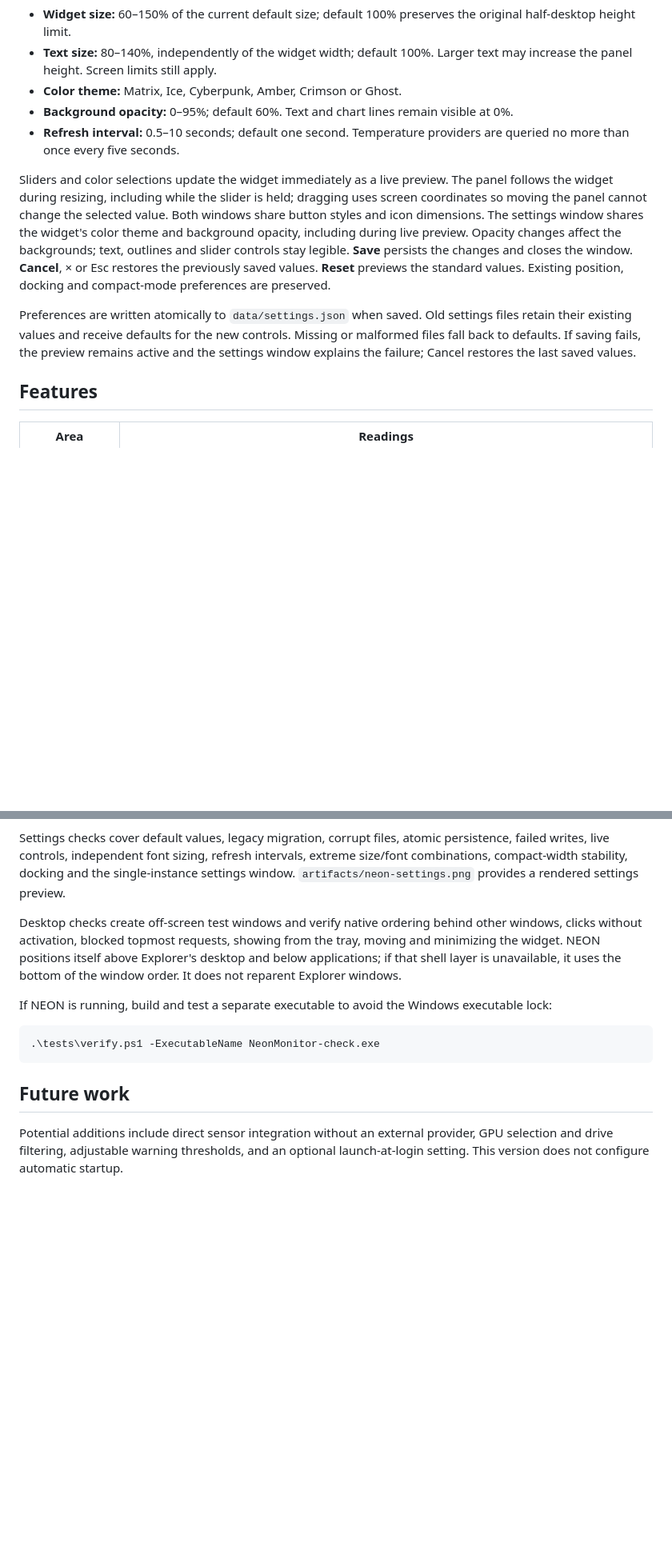
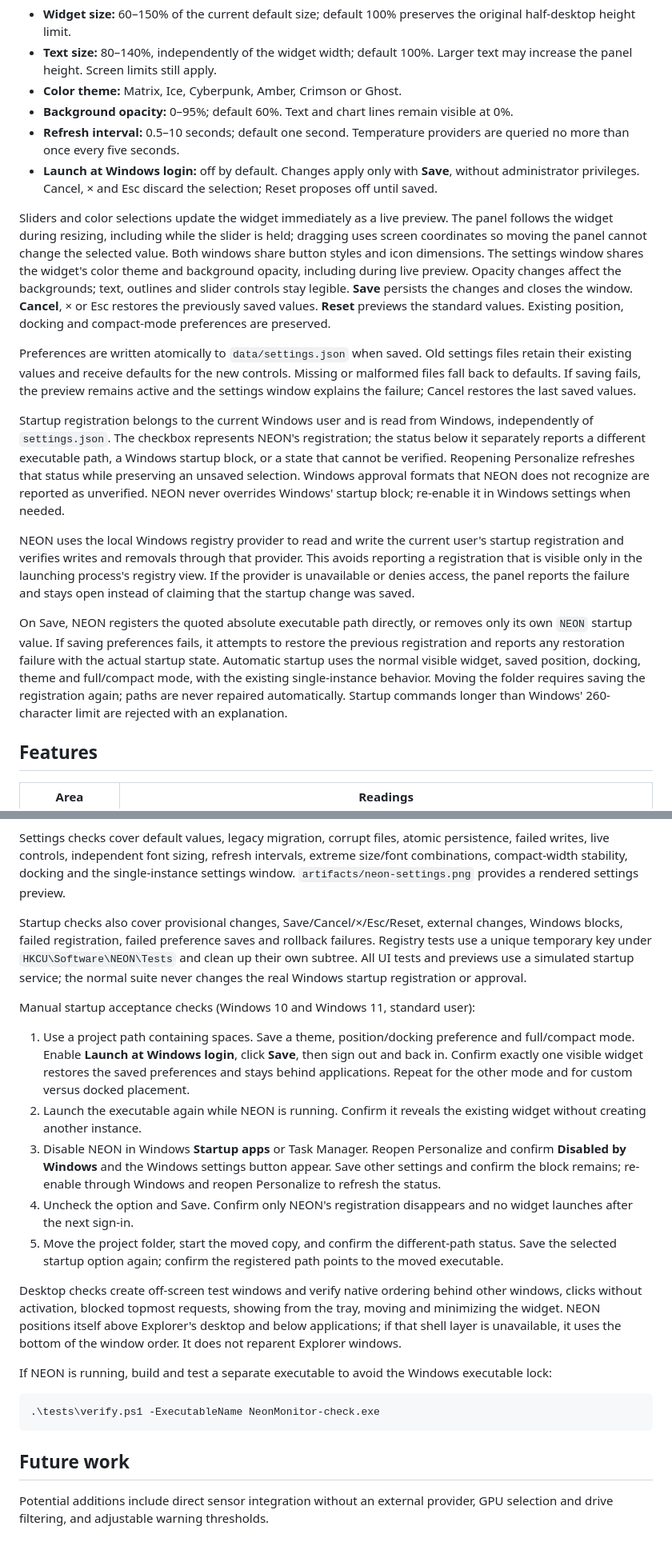
Before and after one commit to Pasquale-Buonocore/Neon, a Markdown page: README.md, 2 parts joined by grey strips. Shown at 80% size. Rendered like a GitHub page; blank space fills up the shorter version.

Commit message:
Add per-user Windows login startup setting

```diff
--- a/README.md
+++ b/README.md
@@ -38,10 +39,17 @@ Select the gear button to open the widget menu, then **Personalize…**. The sam
 - **Color theme:** Matrix, Ice, Cyberpunk, Amber, Crimson or Ghost.
 - **Background opacity:** 0–95%; default 60%. Text and chart lines remain visible at 0%.
 - **Refresh interval:** 0.5–10 seconds; default one second. Temperature providers are queried no more than once every five seconds.
+- **Launch at Windows login:** off by default. Changes apply only with **Save**, without administrator privileges. Cancel, × and Esc discard the selection; Reset proposes off until saved.
 
 Sliders and color selections update the widget immediately as a live preview. The panel follows the widget during resizing, including while the slider is held; dragging uses screen coordinates so moving the panel cannot change the selected value. Both windows share button styles and icon dimensions. The settings window shares the widget's color theme and background opacity, including during live preview. Opacity changes affect the backgrounds; text, outlines and slider controls stay legible. **Save** persists the changes and closes the window. **Cancel**, × or Esc restores the previously saved values. **Reset** previews the standard values. Existing position, docking and compact-mode preferences are preserved.
 
 Preferences are written atomically to `data/settings.json` when saved. Old settings files retain their existing values and receive defaults for the new controls. Missing or malformed files fall back to defaults. If saving fails, the preview remains active and the settings window explains the failure; Cancel restores the last saved values.
+
+Startup registration belongs to the current Windows user and is read from Windows, independently of `settings.json`. The checkbox represents NEON's registration; the status below it separately reports a different executable path, a Windows startup block, or a state that cannot be verified. Reopening Personalize refreshes that status while preserving an unsaved selection. Windows approval formats that NEON does not recognize are reported as unverified. NEON never overrides Windows' startup block; re-enable it in Windows settings when needed.
+
+NEON uses the local Windows registry provider to read and write the current user's startup registration and verifies writes and removals through that provider. This avoids reporting a registration that is visible only in the launching process's registry view. If the provider is unavailable or denies access, the panel reports the failure and stays open instead of claiming that the startup change was saved.
+
+On Save, NEON registers the quoted absolute executable path directly, or removes only its own `NEON` startup value. If saving preferences fails, it attempts to restore the previous registration and reports any restoration failure with the actual startup state. Automatic startup uses the normal visible widget, saved position, docking, theme and full/compact mode, with the existing single-instance behavior. Moving the folder requires saving the registration again; paths are never repaired automatically. Startup commands longer than Windows' 260-character limit are rejected with an explanation.
 
 ## Features
 
@@ -101,6 +109,16 @@ Verification covers CPU calculations, network rates using actual intervals, coun
 
 Settings checks cover default values, legacy migration, corrupt files, atomic persistence, failed writes, live controls, independent font sizing, refresh intervals, extreme size/font combinations, compact-width stability, docking and the single-instance settings window. `artifacts/neon-settings.png` provides a rendered settings preview.
 
+Startup checks also cover provisional changes, Save/Cancel/×/Esc/Reset, external changes, Windows blocks, failed registration, failed preference saves and rollback failures. Registry tests use a unique temporary key under `HKCU\Software\NEON\Tests` and clean up their own subtree. All UI tests and previews use a simulated startup service; the normal suite never changes the real Windows startup registration or approval.
+
+Manual startup acceptance checks (Windows 10 and Windows 11, standard user):
+
+1. Use a project path containing spaces. Save a theme, position/docking preference and full/compact mode. Enable **Launch at Windows login**, click **Save**, then sign out and back in. Confirm exactly one visible widget restores the saved preferences and stays behind applications. Repeat for the other mode and for custom versus docked placement.
+2. Launch the executable again while NEON is running. Confirm it reveals the existing widget without creating another instance.
+3. Disable NEON in Windows **Startup apps** or Task Manager. Reopen Personalize and confirm **Disabled by Windows** and the Windows settings button appear. Save other settings and confirm the block remains; re-enable through Windows and reopen Personalize to refresh the status.
+4. Uncheck the option and Save. Confirm only NEON's registration disappears and no widget launches after the next sign-in.
+5. Move the project folder, start the moved copy, and confirm the different-path status. Save the selected startup option again; confirm the registered path points to the moved executable.
+
 Desktop checks create off-screen test windows and verify native ordering behind other windows, clicks without activation, blocked topmost requests, showing from the tray, moving and minimizing the widget. NEON positions itself above Explorer's desktop and below applications; if that shell layer is unavailable, it uses the bottom of the window order. It does not reparent Explorer windows.
 
 If NEON is running, build and test a separate executable to avoid the Windows executable lock:
@@ -111,4 +129,4 @@ If NEON is running, build and test a separate executable to avoid the Windows ex
 
 ## Future work
 
-Potential additions include direct sensor integration without an external provider, GPU selection and drive filtering, adjustable warning thresholds, and an optional launch-at-login setting. This version does not configure automatic startup.
+Potential additions include direct sensor integration without an external provider, GPU selection and drive filtering, and adjustable warning thresholds.
```
Also changed, not shown: other parts of README.md (+2 -1 lines), assets/screenshots/neon-settings.png, 7 other files.
